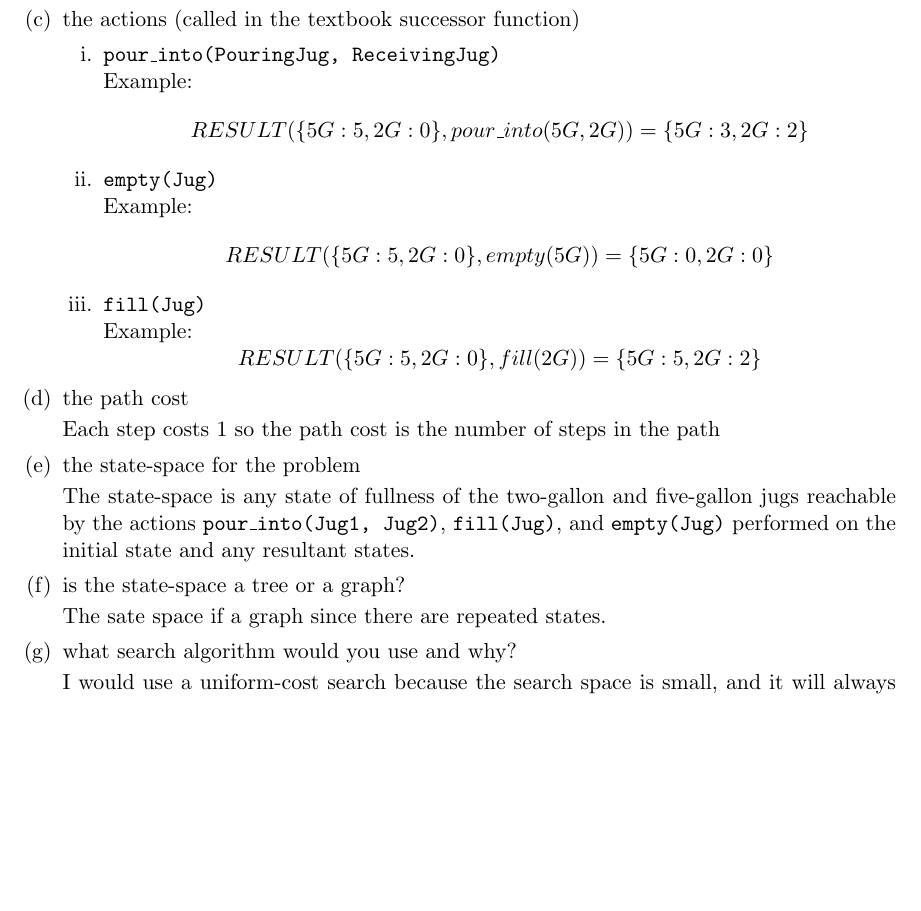
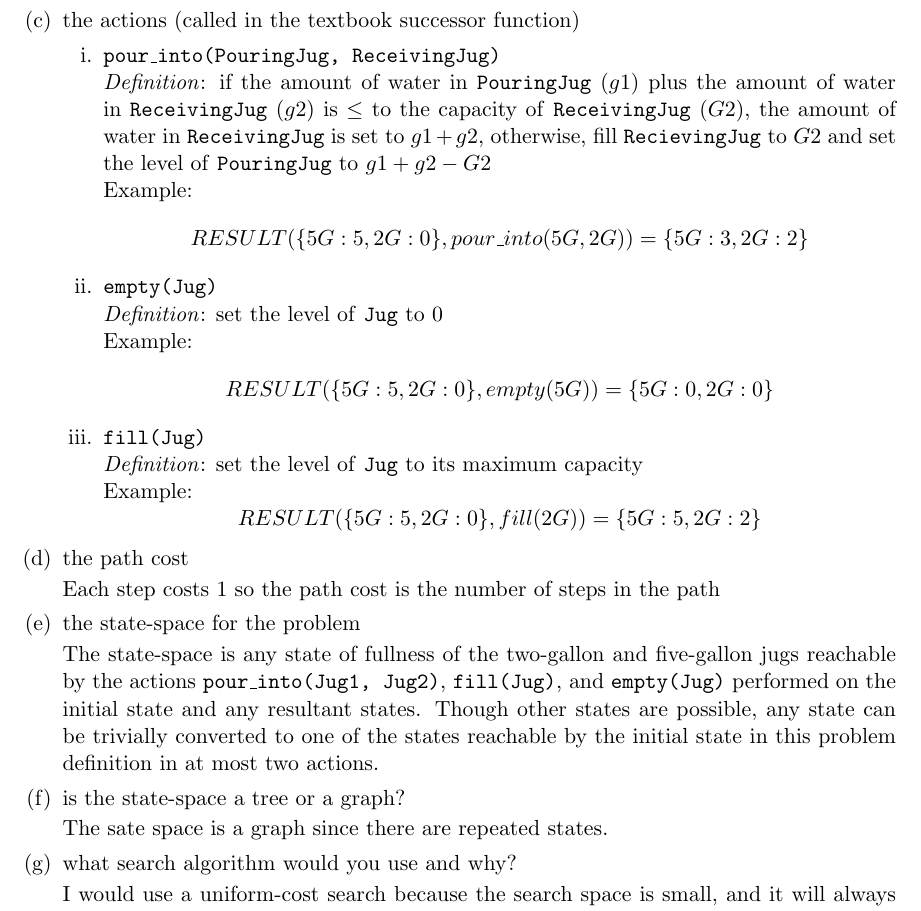
Before and after one commit to jaminsore/intro-to-ai, a LaTeX problem sheet (assignment1.tex): part of page 2 of 7, cut so that both start at the same text, the shorter picture padded with empty space. Compiled offline with pdfLaTeX.

Commit message:
commiting just to be safe

```diff
--- a/assignment1.tex
+++ b/assignment1.tex
@@ -60,15 +60,24 @@
       Precisely 1 gallon of water in the 2G.
       \item the actions (called in the textbook successor function)
       \begin{enumerate}
-        \item \texttt{pour\_into(PouringJug, ReceivingJug)}
+        \item \texttt{pour\_into(PouringJug, ReceivingJug)} \par
+        \emph{Definition}: if the amount of water in \texttt{PouringJug}
+        (\(g1\)) plus the amount of water in \texttt{ReceivingJug} (\(g2\)) is
+        \(\le\) to the capacity of \texttt{ReceivingJug} (\(G2\)), the amount of
+        water in \texttt{ReceivingJug} is set to \(g1 + g2\), otherwise,  fill
+        \texttt{RecievingJug} to \(G2\) and set the level of \texttt{PouringJug}
+        to \(g1 + g2 - G2\)
         \par
         Example: \[RESULT(\lbrace 5G : 5, 2G:0\rbrace, pour\_into(5G,
         2G)) = \lbrace 5G : 3, 2G:2\rbrace\]
         \item \texttt{empty(Jug)}
+        \par\emph{Definition}: set the level of \texttt{Jug} to \(0\)
         \par
         Example: \[RESULT(\lbrace 5G : 5, 2G : 0\rbrace, empty(5G)) = \lbrace
         5G:0, 2G : 0 \rbrace\]
         \item \texttt{fill(Jug)}
+        \par\emph{Definition}: set the level of \texttt{Jug} to its maximum
+        capacity
         \par
         Example: \[RESULT(\lbrace 5G : 5, 2G : 0\rbrace, fill(2G)) = \lbrace
         5G:5, 2G : 2 \rbrace\]
@@ -81,10 +90,12 @@
       The state-space is any state of fullness of the two-gallon and
       five-gallon jugs reachable by the actions \texttt{pour\_into(Jug1, Jug2)},
       \texttt{fill(Jug)}, and \texttt{empty(Jug)} performed on the initial state
-      and any resultant states.
+      and any resultant states.  Though other states are possible, any state can
+      be trivially converted to one of the states reachable by the initial state
+      in this problem definition in at most two actions.
       \item is the state-space a tree or a graph?
       \par
-      The sate space if a graph since there are repeated states.
+      The sate space is a graph since there are repeated states.
       \item what search algorithm would you use and why?
       \par
       I would use a uniform-cost search because the search space is small, and
```
Also changed, not shown: assignment1.pdf.
